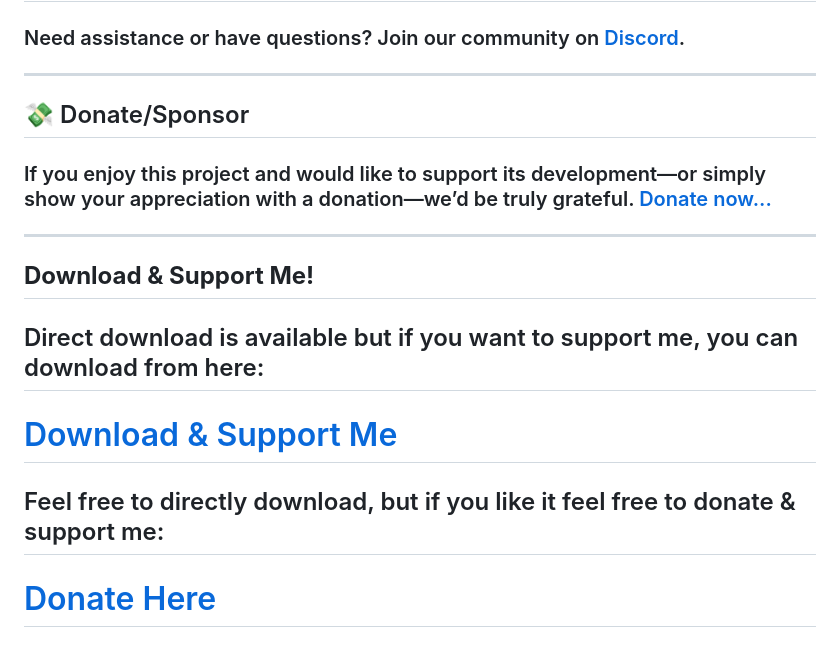
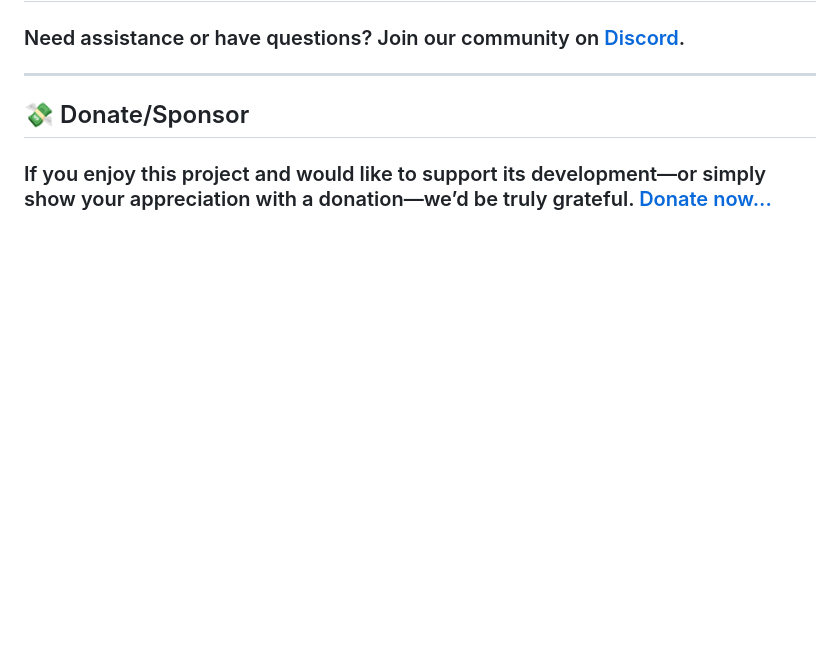
Before and after one commit to darkblockgaming/darkblockgaming.github.io, a Markdown page: markdowns/Custom3dTotem.md, the part around the change. GitHub-like rendering; blank space fills up the shorter version.

```diff
--- a/markdowns/Custom3dTotem.md
+++ b/markdowns/Custom3dTotem.md
@@ -104,15 +104,3 @@ Now click on the zip file and rename it and remove the `.zip` and add `.mcpack`
 ## 💸 Donate/Sponsor
 
 ### If you enjoy this project and would like to support its development—or simply show your appreciation with a donation—we’d be truly grateful. [Donate now...](https://darkblockgaming.github.io/donate-me/)
-
----
-
-## **Download & Support Me!**
-
-## Direct download is available but if you want to support me, you can download from here:
-
-# [Download & Support Me](https://darkblockgaming.github.io/addons/custom-3d-totem/)
-
-## Feel free to directly download, but if you like it feel free to donate & support me:
-
-# [Donate Here](https://darkblockgaming.github.io/donate-me/)
```
